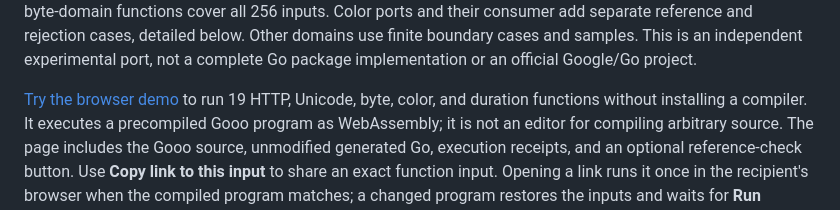
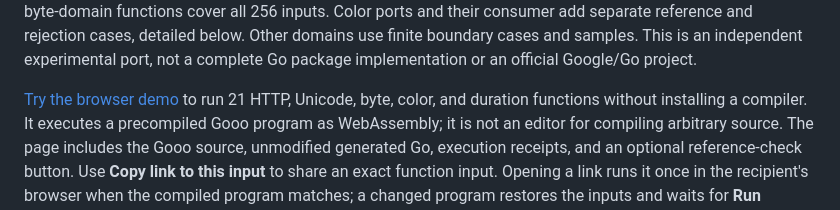
Before and after one commit to KeuqS/gooo-go-ports, a Markdown page: README.md, the part around the change. Rendered like a GitHub page.

Commit message:
docs: correct browser demo function count

```diff
--- a/README.md
+++ b/README.md
@@ -14,7 +14,7 @@ Color ports and their consumer add separate reference and rejection cases, detai
 Other domains use finite boundary cases and samples. This is an independent experimental port,
 not a complete Go package implementation or an official Google/Go project.
 
-[Try the browser demo](https://kimjooyoon.github.io/gooo-go-ports/) to run 19 HTTP, Unicode, byte, color, and duration functions
+[Try the browser demo](https://kimjooyoon.github.io/gooo-go-ports/) to run 21 HTTP, Unicode, byte, color, and duration functions
 without installing a compiler. It executes a precompiled Gooo program as WebAssembly;
 it is not an editor for compiling arbitrary source. The page includes the Gooo source,
 unmodified generated Go, execution receipts, and an optional reference-check button.
```
